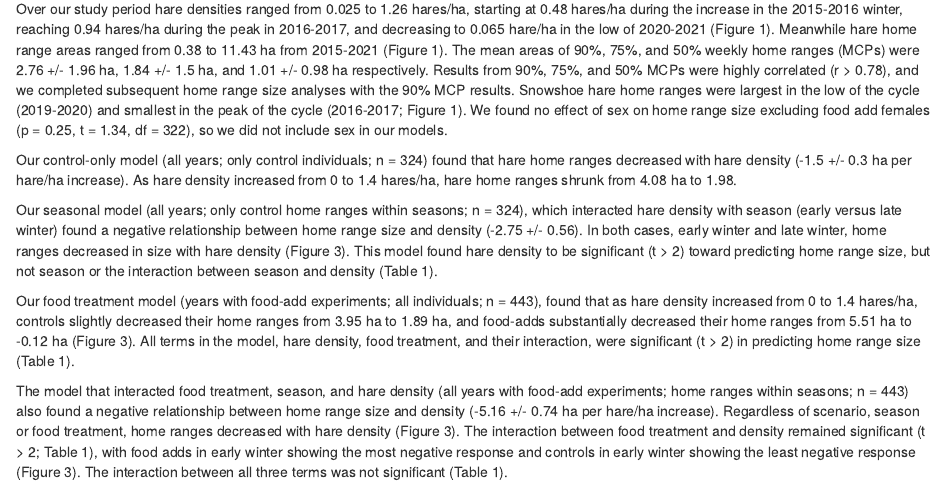
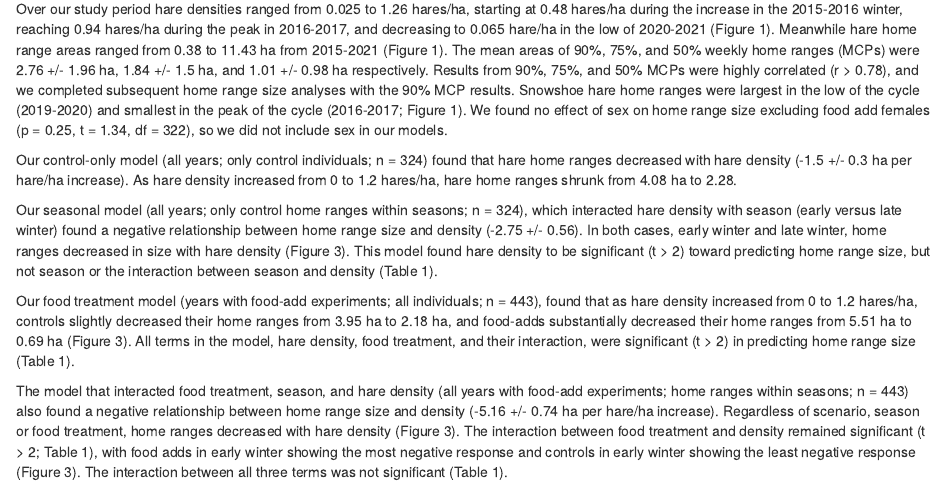
Before and after one commit to jballuffi/HR_PopCycle_SnowshoeHares, an R Markdown document (markdown_results.Rmd): the page in a window 1100 px wide, from 360 px down. Rendered offline with R 4.5, knitr and Pandoc, with nearby package versions; some code elsewhere in the file could not run offline.

Commit message:
change prediction to top at 1.2 hares/ha

```diff
--- a/markdown_results.Rmd
+++ b/markdown_results.Rmd
@@ -26,11 +26,11 @@ General summary
 
 Over our study period hare densities ranged from `r mindens` to `r maxdens` hares/ha, starting at `r round(densities[winter == "2015-2016", median(haredensity)], 2)` hares/ha during the increase in the 2015-2016 winter, reaching `r round(densities[winter == "2016-2017", median(haredensity)], 2)` hares/ha during the peak in 2016-2017, and decreasing to `r round(densities[winter == "2020-2021", median(haredensity)], 3)` hare/ha in the low of 2020-2021 (Figure 1). Meanwhile hare home range areas ranged from `r minhr` to `r maxhr` ha from 2015-2021 (Figure 1). The mean areas of 90%, 75%, and 50% weekly home ranges (MCPs) were `r dat[, round(mean(M90), 2)]` +/- `r dat[, round(sd(M90), 2)]` ha, `r dat[, round(mean(M75), 2)]` +/- `r dat[, round(sd(M75), 2)]` ha, and `r dat[, round(mean(M50), 2)]` +/- `r dat[, round(sd(M50), 2)]` ha respectively. Results from 90%, 75%, and 50% MCPs were highly correlated (r \> 0.78), and we completed subsequent home range size analyses with the 90% MCP results. Snowshoe hare home ranges were largest in the low of the cycle (2019-2020) and smallest in the peak of the cycle (2016-2017; Figure 1). We found no effect of sex on home range size excluding food add females (p = `r round(Psex, 2)`, t = `r round(Fsex, 2)`, df = `r round(DFsex, 2)`), so we did not include sex in our models.
 
-Our control-only model (all years; only control individuals; n = `r nofood[, .N]`) found that hare home ranges decreased with hare density (`r round(NFdcoef, 2)` +/- `r round(NFdse, 2)` ha per hare/ha increase). As hare density increased from `r effs_NF[, min(x)]` to `r effs_NF[, max(x)]` hares/ha, hare home ranges shrunk from `r effs_NF[x == min(x), round(predicted, 2)]` ha to `r effs_NF[x == max(x), round(predicted, 2)]`.
+Our control-only model (all years; only control individuals; n = `r nofood[, .N]`) found that hare home ranges decreased with hare density (`r round(NFdcoef, 2)` +/- `r round(NFdse, 2)` ha per hare/ha increase). As hare density increased from 0 to 1.2 hares/ha, hare home ranges shrunk from `r effs_NF[x == min(x), round(predicted, 2)]` ha to `r effs_NF[x == "1.2", round(predicted, 2)]`.
 
 Our seasonal model (all years; only control home ranges within seasons; n = `r nofood[, .N]`), which interacted hare density with season (early versus late winter) found a negative relationship between home range size and density (`r round(WScoef, 2)` +/- `r round(WSse, 2)`). In both cases, early winter and late winter, home ranges decreased in size with hare density (Figure 3). This model found hare density to be significant (t \> 2) toward predicting home range size, but not season or the interaction between season and density (Table 1).
 
-Our food treatment model (years with food-add experiments; all individuals; n = `r yesfood[, .N]`), found that as hare density increased from `r effs_WF[, min(x)]` to `r effs_WF[, max(x)]` hares/ha, controls slightly decreased their home ranges from `r effs_WF[group == "Control" & x == min(x), round(predicted, 2)]` ha to `r effs_WF[group == "Control" & x == max(x), round(predicted, 2)]` ha, and food-adds substantially decreased their home ranges from `r effs_WF[group == "Food add" & x == min(x), round(predicted, 2)]` ha to `r effs_WF[group == "Food add" & x == max(x), round(predicted, 2)]` ha (Figure 3). All terms in the model, hare density, food treatment, and their interaction, were significant (t \> 2) in predicting home range size (Table 1).
+Our food treatment model (years with food-add experiments; all individuals; n = `r yesfood[, .N]`), found that as hare density increased from 0 to 1.2 hares/ha, controls slightly decreased their home ranges from `r effs_WF[group == "Control" & x == min(x), round(predicted, 2)]` ha to `r effs_WF[group == "Control" & x == "1.2", round(predicted, 2)]` ha, and food-adds substantially decreased their home ranges from `r effs_WF[group == "Food add" & x == min(x), round(predicted, 2)]` ha to `r effs_WF[group == "Food add" & x == "1.2", round(predicted, 2)]` ha (Figure 3). All terms in the model, hare density, food treatment, and their interaction, were significant (t \> 2) in predicting home range size (Table 1).
 
 The model that interacted food treatment, season, and hare density (all years with food-add experiments; home ranges within seasons; n = `r yesfood[, .N]`) also found a negative relationship between home range size and density (`r round(WFSdcoef, 2)` +/- `r round(WFSdse, 2)` ha per hare/ha increase). Regardless of scenario, season or food treatment, home ranges decreased with hare density (Figure 3). The interaction between food treatment and density remained significant (t \> 2; Table 1), with food adds in early winter showing the most negative response and controls in early winter showing the least negative response (Figure 3). The interaction between all three terms was not significant (Table 1).
 
```
Also changed, not shown: 1 other file.
